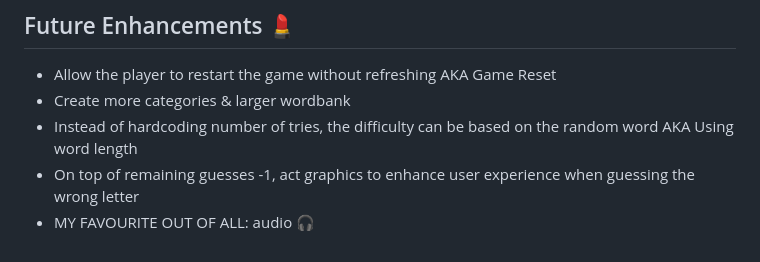
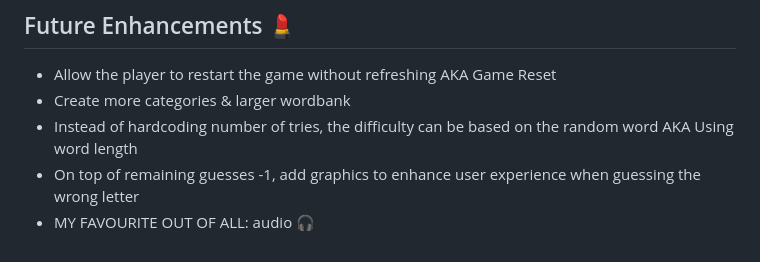
Before and after one commit to teehweehwee/LetterBuddies, a Markdown page: README.md, the part around the change. Drawn GitHub-style.

```diff
--- a/README.md
+++ b/README.md
@@ -63,5 +63,5 @@ The code consist of the following components:
 - Allow the player to restart the game without refreshing AKA Game Reset
 - Create more categories & larger wordbank
 - Instead of hardcoding number of tries, the difficulty can be based on the random word AKA Using word length
-- On top of remaining guesses -1, act graphics to enhance user experience when guessing the wrong letter
+- On top of remaining guesses -1, add graphics to enhance user experience when guessing the wrong letter
 - MY FAVOURITE OUT OF ALL: audio 🎧
```
